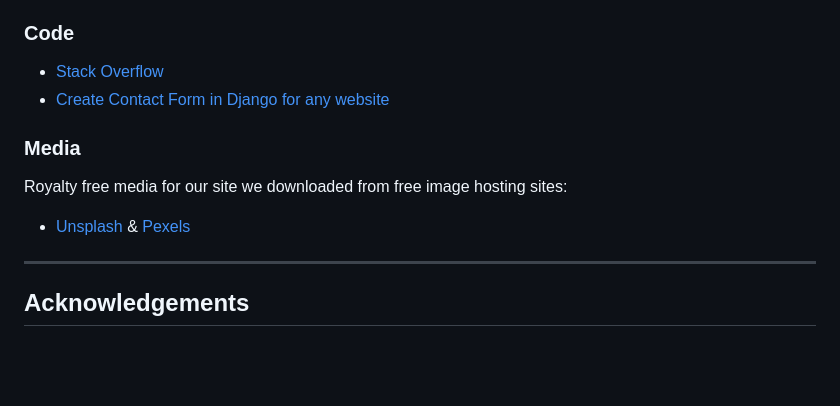
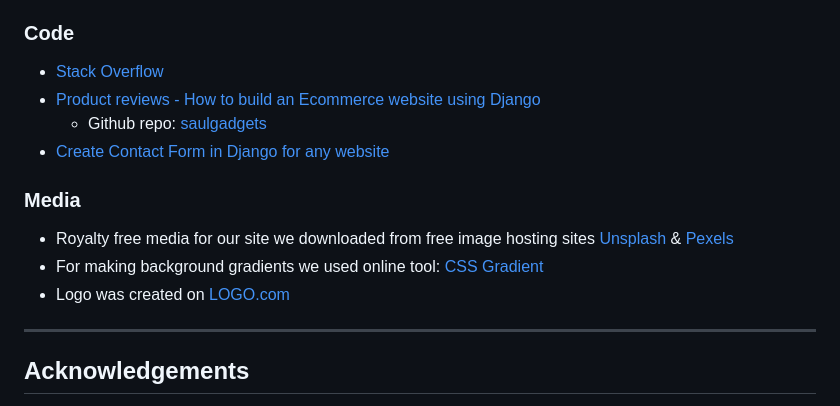
Before and after one commit to Code-Institute-Submissions/denisklopotan-vegan-sneaker-store_JanResub, a Markdown page: README.md, the part around one of its changes. Rendered like a GitHub page; blank space fills up the shorter version.

```diff
--- a/README.md
+++ b/README.md
@@ -279,14 +304,15 @@ Alongside Code Institute's LMS tutorials i used following websites for education
 ### Code
 
 - [Stack Overflow](https://stackoverflow.com/)
+- [Product reviews - How to build an Ecommerce website using Django](https://www.youtube.com/watch?v=Y5vvGQyHtpM)
+   - Github repo: [saulgadgets](https://github.com/SteinOveHelset/saulgadgets)
 - [Create Contact Form in Django for any website](https://www.youtube.com/watch?v=lSgRWA4PMt4)
 
 ### Media
 
-Royalty free media for our site we downloaded from free image hosting sites:
-
-- [Unsplash](https://unsplash.com/) &
-        [Pexels](https://www.pexels.com/)
+- Royalty free media for our site we downloaded from free image hosting sites [Unsplash](https://unsplash.com/) & [Pexels](https://www.pexels.com/)
+- For making background gradients we used online tool: [CSS Gradient](https://cssgradient.io/)
+- Logo was created on [LOGO.com](https://logo.com/)
 
 ***
 ## Acknowledgements
```
Also changed, not shown: other parts of README.md (+37 -12 lines), media/vegan-sneaker-store-high-resolution-color-logo (1).png (added), media/vegan-sneaker-store-high-resolution-logo-color-on-transparent-background.png (added), media/vegan-sneaker-store-high-resolution-logo-white-on-transparent-background.png (added), media/vegan-sneaker-store-logo-yellow-green.png (added), 3 other files.
